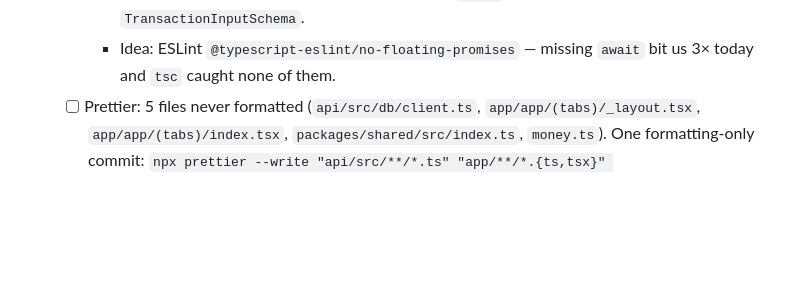
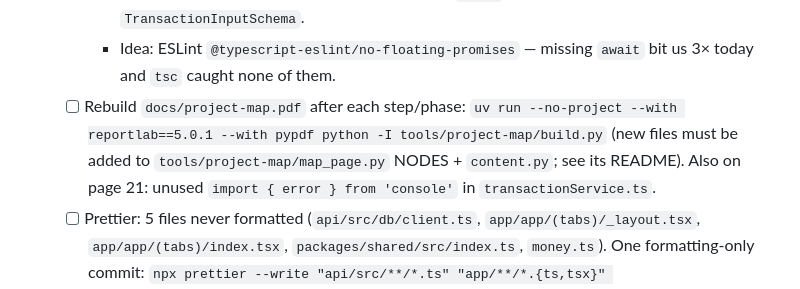
Before and after one commit to Melz8bit/digital-bank, a Markdown page: .claude/todo.md, the part around the change. Drawn GitHub-style; blank space fills up the shorter version.

Commit message:
docs: todo item to rebuild the project map
Co-Authored-By: Claude Opus 5.5 <noreply@anthropic.com>

```diff
--- a/.claude/todo.md
+++ b/.claude/todo.md
@@ -107,6 +107,7 @@ Full plan lives at the plan file from the initial planning session; this tracks
   - [x] Step 5: transaction routes (2026-10-13) — in `children.routes.ts`: `GET /children/:childId/transactions` → 200 `{ balance, transactions }` (ownership check via `getChildForParent`, then balance + list in `Promise.all`); `POST /children/:childId/transactions` → 201 `{ transaction, balance }`, 404 `CHILD_NOT_FOUND`, 422 `CAP_EXCEEDED` / `INSUFFICIENT_BALANCE` with kid-friendly messages, 400 with readable `issues[0].message` string. `ChildIdSchema = z.uuid()` makes malformed ids 404 instead of a Postgres 500. Verified over HTTP (14/14, incl. other family → 404, withdraw to exactly 0, API still healthy).
     - Polish later: zod's default messages leak through for missing fields (withdrawal without `comment` → "Invalid input: expected string, received undefined"; negative amount → "Too small: expected number to be >0"). Add custom `error` messages in `TransactionInputSchema`.
     - Idea: ESLint `@typescript-eslint/no-floating-promises` — missing `await` bit us 3× today and `tsc` caught none of them.
+  - [ ] Rebuild `docs/project-map.pdf` after each step/phase: `uv run --no-project --with reportlab==5.0.1 --with pypdf python -I tools/project-map/build.py` (new files must be added to `tools/project-map/map_page.py` NODES + `content.py`; see its README). Also on page 21: unused `import { error } from 'console'` in `transactionService.ts`.
   - [ ] Prettier: 5 files never formatted (`api/src/db/client.ts`, `app/app/(tabs)/_layout.tsx`, `app/app/(tabs)/index.tsx`, `packages/shared/src/index.ts`, `money.ts`). One formatting-only commit: `npx prettier --write "api/src/**/*.ts" "app/**/*.{ts,tsx}" "packages/shared/src/**/*.ts"`
   - [x] Step 6: client React Query hooks + invalidation (2026-10-14)
     - `packages/shared/src/types.ts`: hand-written `Child` / `Transaction` response types (dates are `string`: JSON has no Date; shared can't import Drizzle types from `api`)
```
